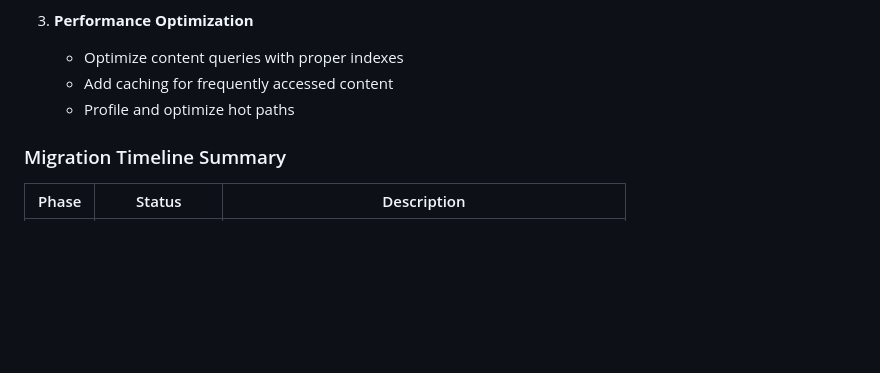
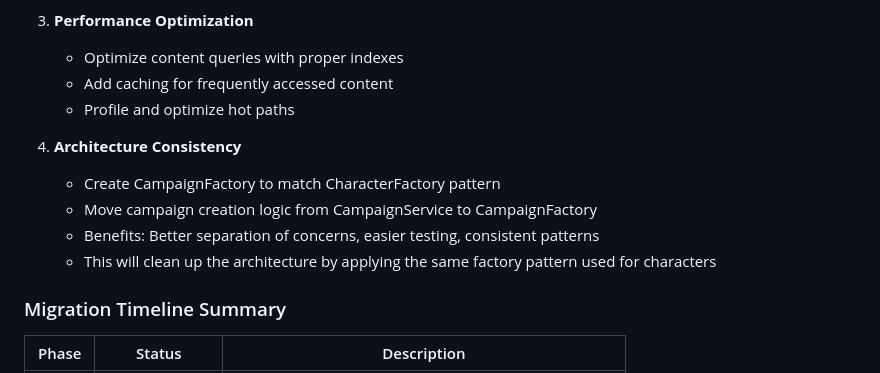
Before and after one commit to mmerah/ai-gamemaster, a Markdown page: docs/DATABASE-MIGRATION-PROGRESS.md, the part around the change. Drawn GitHub-style; blank space fills up the shorter version.

```diff
--- a/docs/DATABASE-MIGRATION-PROGRESS.md
+++ b/docs/DATABASE-MIGRATION-PROGRESS.md
@@ -193,6 +193,12 @@ Instead of just removing duplicate models, we need to:
    - Add caching for frequently accessed content
    - Profile and optimize hot paths
 
+4. **Architecture Consistency**
+   - Create CampaignFactory to match CharacterFactory pattern
+   - Move campaign creation logic from CampaignService to CampaignFactory
+   - Benefits: Better separation of concerns, easier testing, consistent patterns
+   - This will clean up the architecture by applying the same factory pattern used for characters
+
 ### Migration Timeline Summary
 
 | Phase | Status | Description |
```
Also changed, not shown: docs/DATABASE-MIGRATION-PLAN.md (+31 -2 lines).
